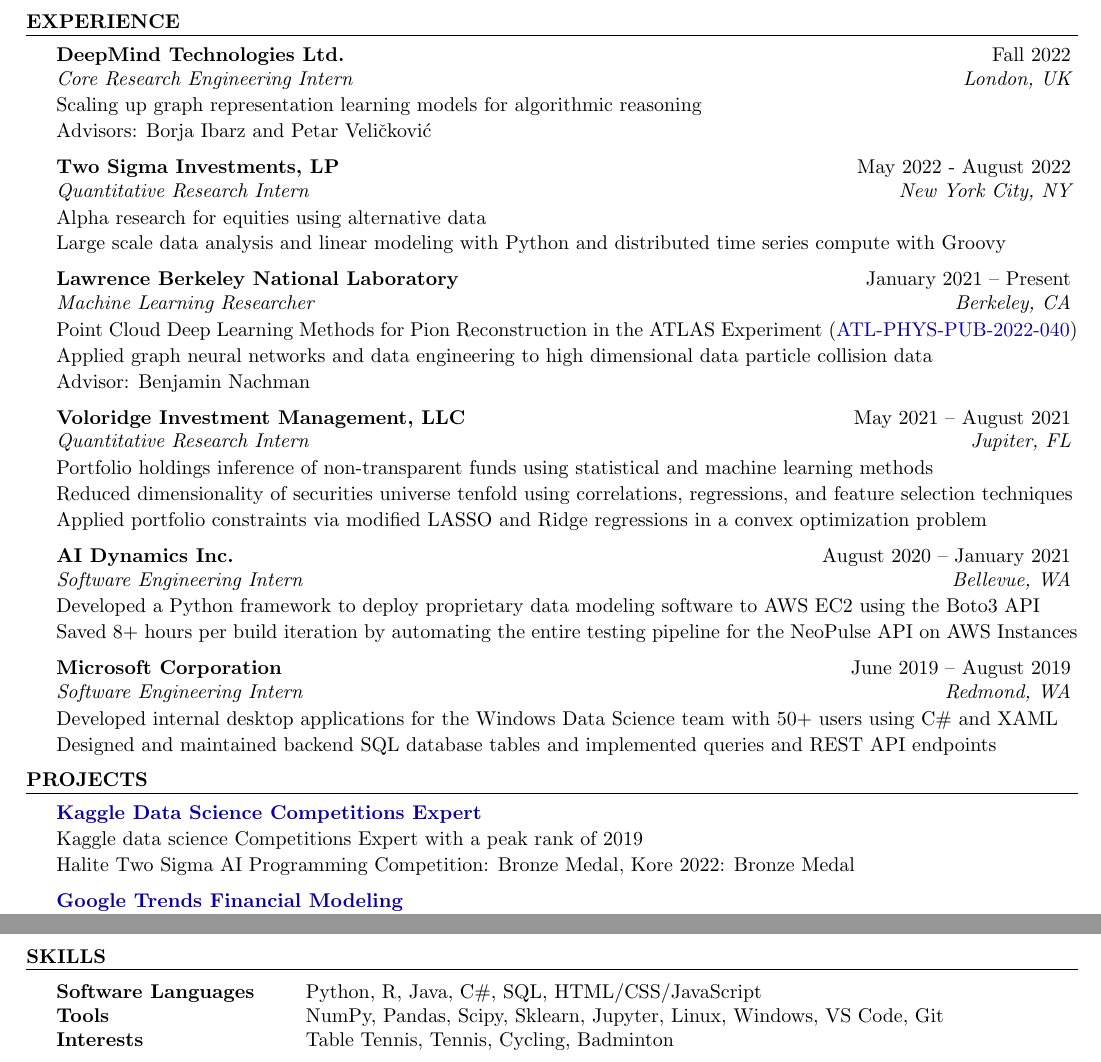
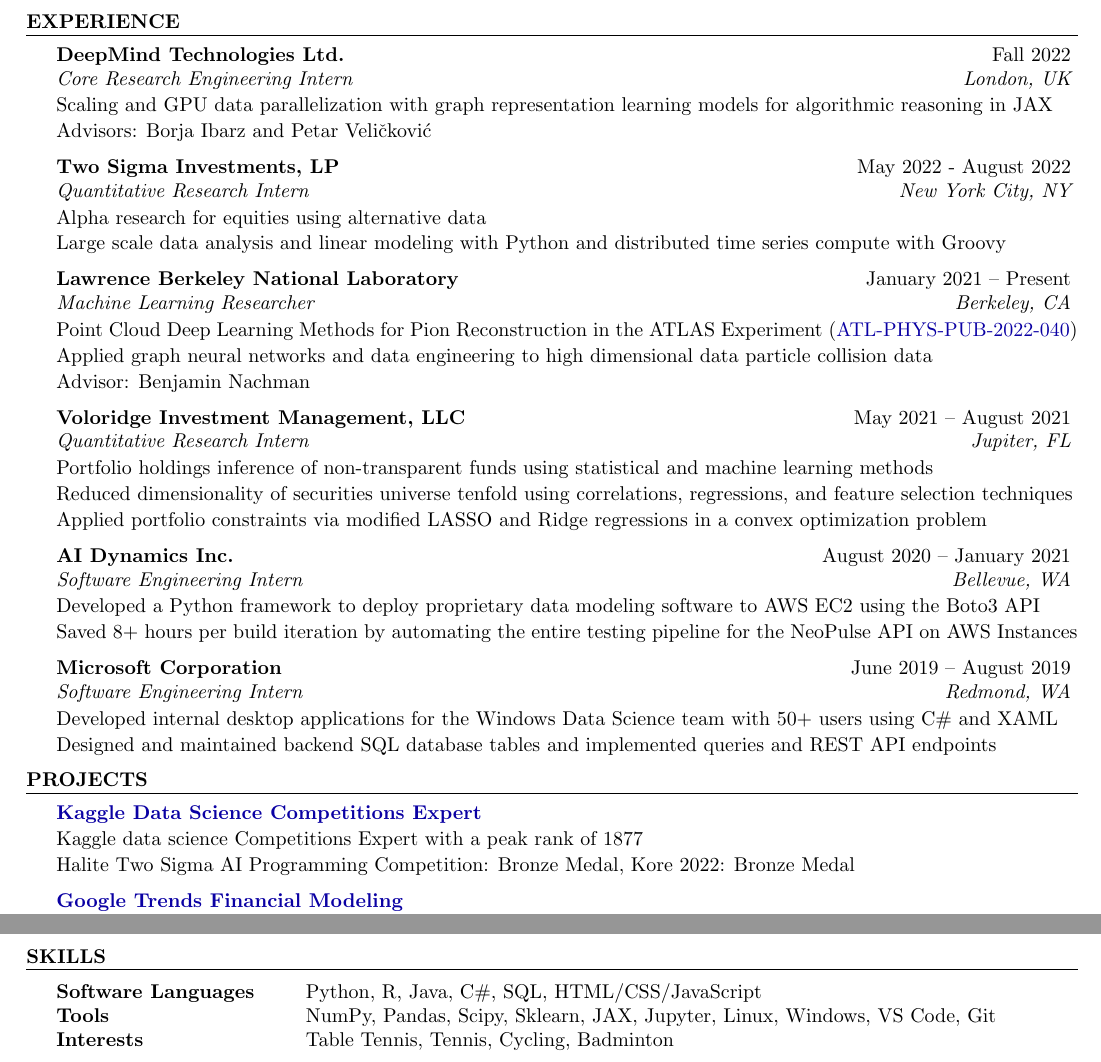
Before and after one commit to evilpegasus/Resume, a LaTeX CV (Ming_Fong_Resume.tex): two parts of the page, joined at a grey line, cut so that both start at the same text. Compiled offline with pdfLaTeX.

Commit message:
updates nov 2022

```diff
--- a/Ming_Fong_Resume.tex
+++ b/Ming_Fong_Resume.tex
@@ -65,7 +65,7 @@
 \begin{rSection}{Experience}
 
 \begin{rSubsection}{DeepMind Technologies Ltd.}{Fall 2022}{Core Research Engineering Intern}{London, UK}
-    \item Scaling up graph representation learning models for algorithmic reasoning
+    \item Scaling and GPU data parallelization with graph representation learning models for algorithmic reasoning in JAX
     \item Advisors: Borja Ibarz and Petar Veličković
 \end{rSubsection}
 % \vspace{-1.35em}
@@ -111,7 +111,7 @@
 \begin{rSection}{Projects}
 
 \begin{rSubsection}{\href{https://www.kaggle.com/evilpegasus}{Kaggle Data Science Competitions Expert}}{}{}{}
-    \item Kaggle data science Competitions Expert with a peak rank of 2019
+    \item Kaggle data science Competitions Expert with a peak rank of 1877
     \item Halite Two Sigma AI Programming Competition: Bronze Medal, Kore 2022: Bronze Medal
 \end{rSubsection}
 
@@ -154,7 +154,7 @@
 
 \begin{tabular}{ @{} >{\bfseries}l @{\hspace{6ex}} l }
 Software Languages & Python, R, Java, C\#, SQL, HTML/CSS/JavaScript\\
-Tools & NumPy, Pandas, Scipy, Sklearn, Jupyter, Linux, Windows, VS Code, Git \\
+Tools & NumPy, Pandas, Scipy, Sklearn, JAX, Jupyter, Linux, Windows, VS Code, Git \\
 % Languages & English, Mandarin, Cantonese, German \\
 Interests & Table Tennis, Tennis, Cycling, Badminton
 \end{tabular}
```
Also changed, not shown: Ming_Fong_Resume.pdf.
